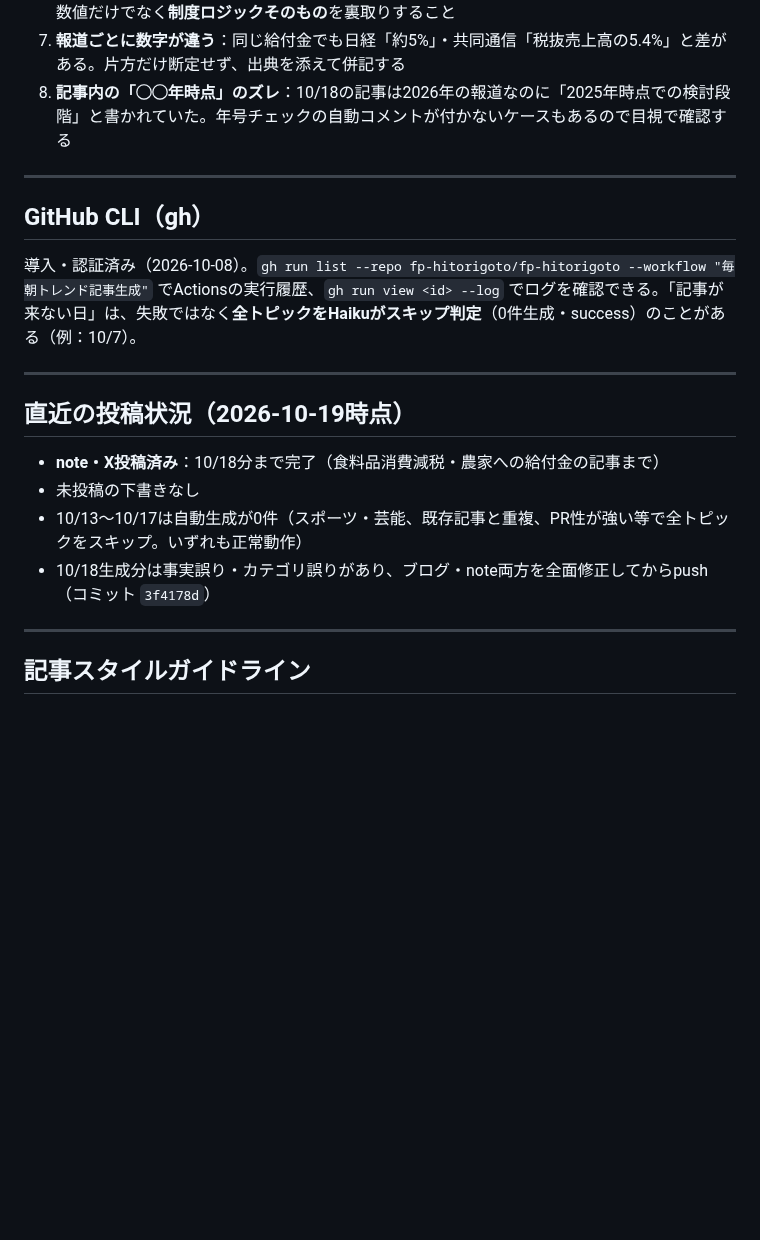
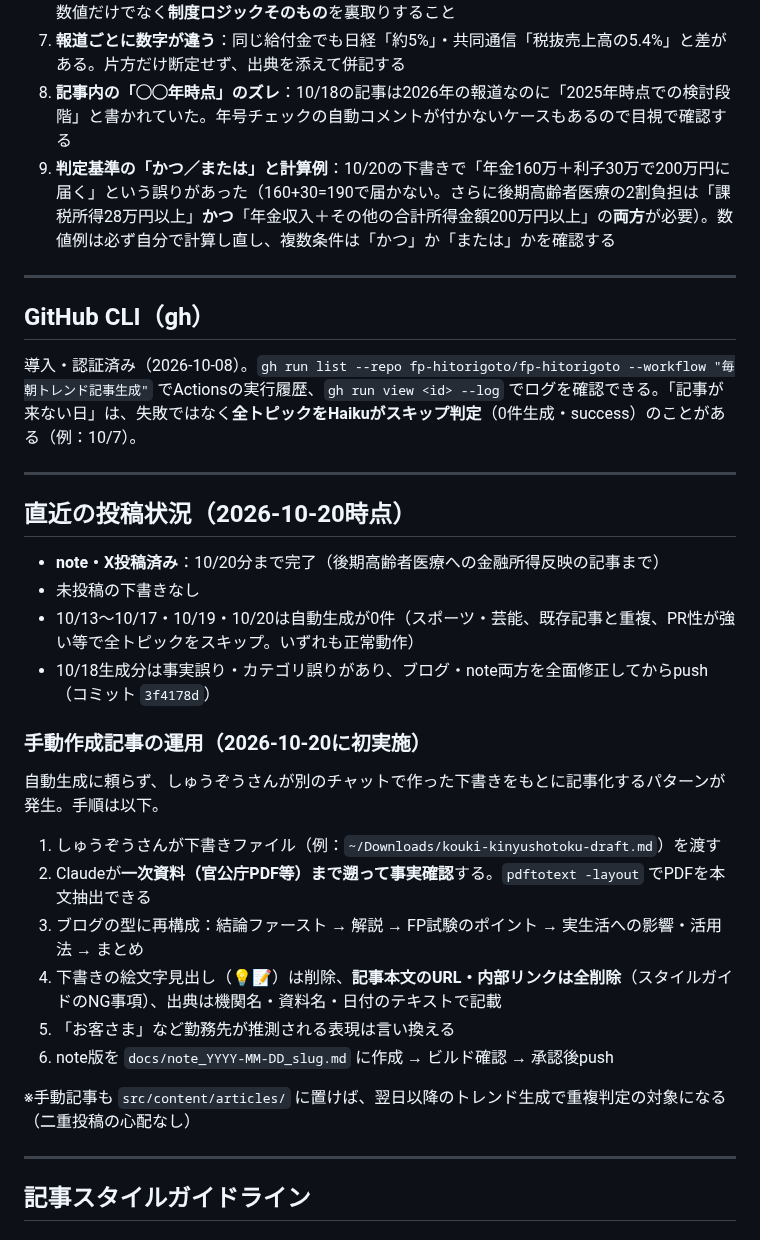
Before and after one commit to fp-hitorigoto/fp-hitorigoto, a Markdown page: docs/session_log_blog_note.md, the part around one of its changes. Drawn GitHub-style; blank space fills up the shorter version.

Commit message:
docs: 引き継ぎログを第7版に更新（手動作成記事の運用手順・計算例チェックを追記）
Co-Authored-By: Claude Opus 5 <noreply@anthropic.com>

```diff
--- a/docs/session_log_blog_note.md
+++ b/docs/session_log_blog_note.md
@@ -96,6 +96,7 @@
 6. **制度の「仕組み」の説明が誤っている**：10/18の食料品消費減税の記事で、農家の減収理由を「受け取る消費税は減るのに払う消費税はそのまま」と説明していたが誤り。一般課税なら仕入税額控除で還付されるため損はせず、減収の中心は**売上1,000万円以下の免税事業者**だった。数値だけでなく**制度ロジックそのもの**を裏取りすること
 7. **報道ごとに数字が違う**：同じ給付金でも日経「約5%」・共同通信「税抜売上高の5.4%」と差がある。片方だけ断定せず、出典を添えて併記する
 8. **記事内の「◯◯年時点」のズレ**：10/18の記事は2026年の報道なのに「2025年時点での検討段階」と書かれていた。年号チェックの自動コメントが付かないケースもあるので目視で確認する
+9. **判定基準の「かつ／または」と計算例**：10/20の下書きで「年金160万＋利子30万で200万円に届く」という誤りがあった（160+30=190で届かない。さらに後期高齢者医療の2割負担は「課税所得28万円以上」**かつ**「年金収入＋その他の合計所得金額200万円以上」の**両方**が必要）。数値例は必ず自分で計算し直し、複数条件は「かつ」か「または」かを確認する
 
 ---
 
@@ -105,12 +106,25 @@
 
 ---
 
-## 直近の投稿状況（2026-10-19時点）
+## 直近の投稿状況（2026-10-20時点）
 
-- **note・X投稿済み**：10/18分まで完了（食料品消費減税・農家への給付金の記事まで）
+- **note・X投稿済み**：10/20分まで完了（後期高齢者医療への金融所得反映の記事まで）
 - 未投稿の下書きなし
-- 10/13〜10/17は自動生成が0件（スポーツ・芸能、既存記事と重複、PR性が強い等で全トピックをスキップ。いずれも正常動作）
+- 10/13〜10/17・10/19・10/20は自動生成が0件（スポーツ・芸能、既存記事と重複、PR性が強い等で全トピックをスキップ。いずれも正常動作）
 - 10/18生成分は事実誤り・カテゴリ誤りがあり、ブログ・note両方を全面修正してからpush（コミット `3f4178d`）
+
+### 手動作成記事の運用（2026-10-20に初実施）
+
+自動生成に頼らず、しゅうぞうさんが別のチャットで作った下書きをもとに記事化するパターンが発生。手順は以下。
+
+1. しゅうぞうさんが下書きファイル（例：`~/Downloads/kouki-kinyushotoku-draft.md`）を渡す
+2. Claudeが**一次資料（官公庁PDF等）まで遡って事実確認**する。`pdftotext -layout` でPDFを本文抽出できる
+3. ブログの型に再構成：結論ファースト → 解説 → FP試験のポイント → 実生活への影響・活用法 → まとめ
+4. 下書きの絵文字見出し（💡📝）は削除、**記事本文のURL・内部リンクは全削除**（スタイルガイドのNG事項）、出典は機関名・資料名・日付のテキストで記載
+5. 「お客さま」など勤務先が推測される表現は言い換える
+6. note版を `docs/note_YYYY-MM-DD_slug.md` に作成 → ビルド確認 → 承認後push
+
+※手動記事も `src/content/articles/` に置けば、翌日以降のトレンド生成で重複判定の対象になる（二重投稿の心配なし）
 
 ---
 
```
Also changed, not shown: other parts of docs/session_log_blog_note.md (+1 -1 lines).
